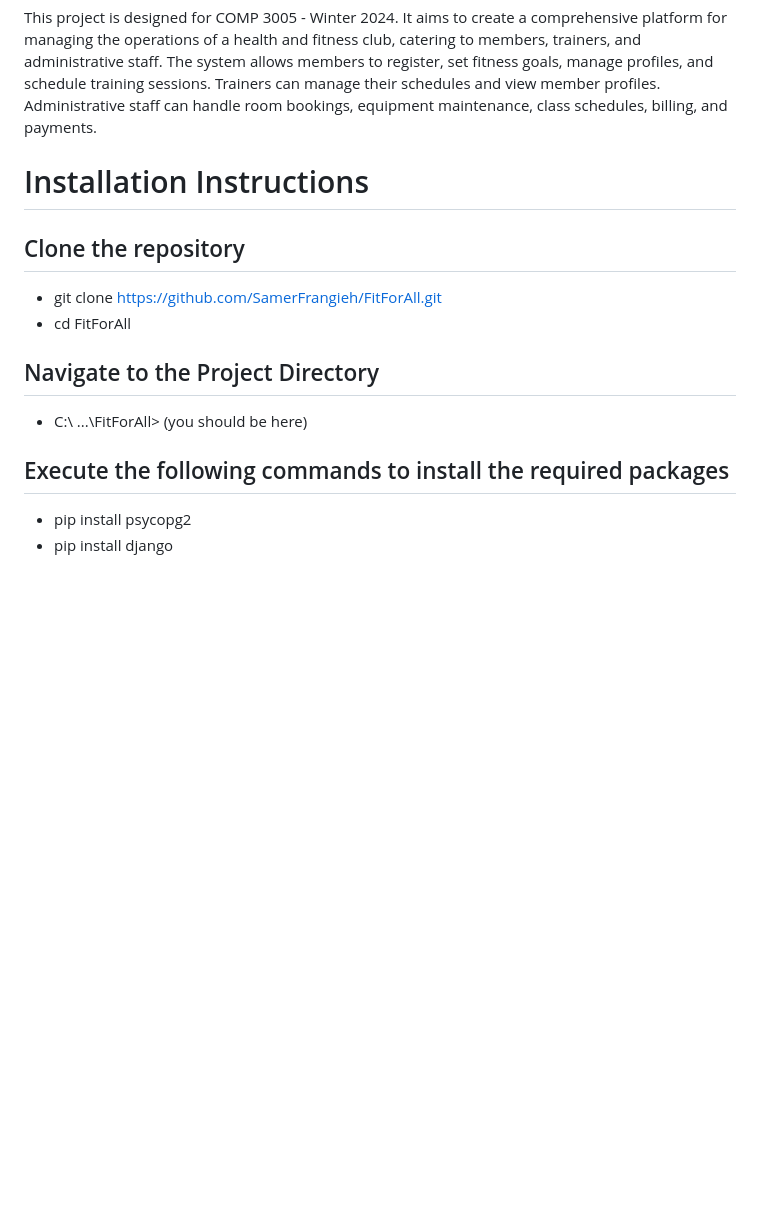
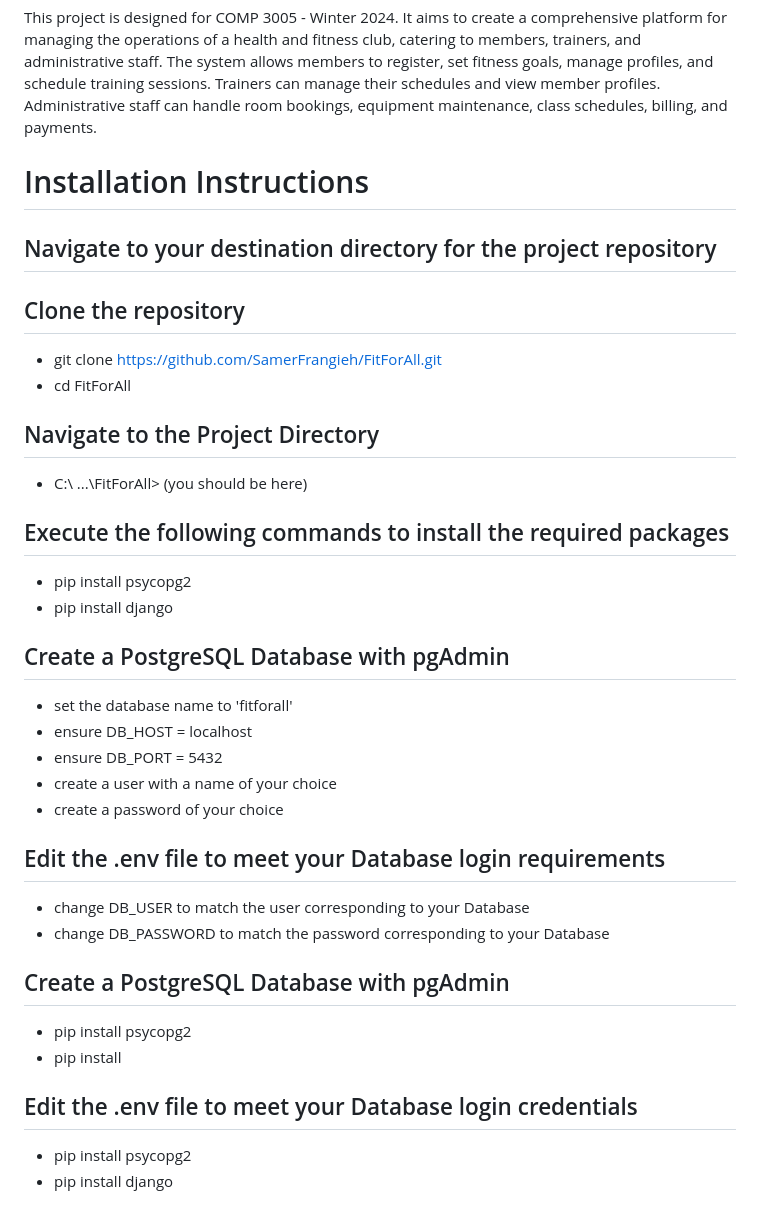
Before and after one commit to SamerFrangieh/3005_Final_project, a Markdown page: README.md, the part around the change. Rendered like a GitHub page; blank space fills up the shorter version.

```diff
--- a/README.md
+++ b/README.md
@@ -8,6 +8,8 @@ equipment maintenance, class schedules, billing, and payments.
 
 # Installation Instructions #
 
+## Navigate to your destination directory for the project repository
+
 ## Clone the repository
 - git clone <https://github.com/SamerFrangieh/FitForAll.git>
 - cd FitForAll
@@ -16,6 +18,25 @@ equipment maintenance, class schedules, billing, and payments.
 - C:\ ...\FitForAll> (you should be here)
 
 ## Execute the following commands to install the required packages
+- pip install psycopg2
+- pip install django
+
+## Create a PostgreSQL Database with pgAdmin
+- set the database name to 'fitforall'
+- ensure DB_HOST = localhost
+- ensure DB_PORT = 5432
+- create a user with a name of your choice
+- create a password of your choice
+
+## Edit the .env file to meet your Database login requirements
+- change DB_USER to match the user corresponding to your Database
+- change DB_PASSWORD to match the password corresponding to your Database
+
+## Create a PostgreSQL Database with pgAdmin
+- pip install psycopg2
+- pip install
+
+## Edit the .env file to meet your Database login credentials
 - pip install psycopg2
 - pip install django
 
```
